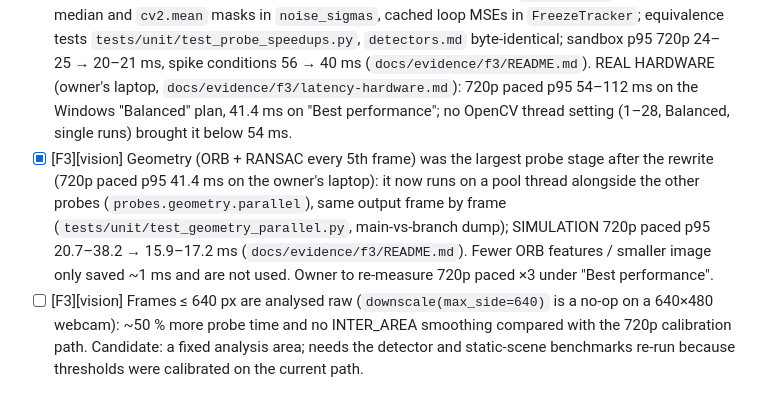
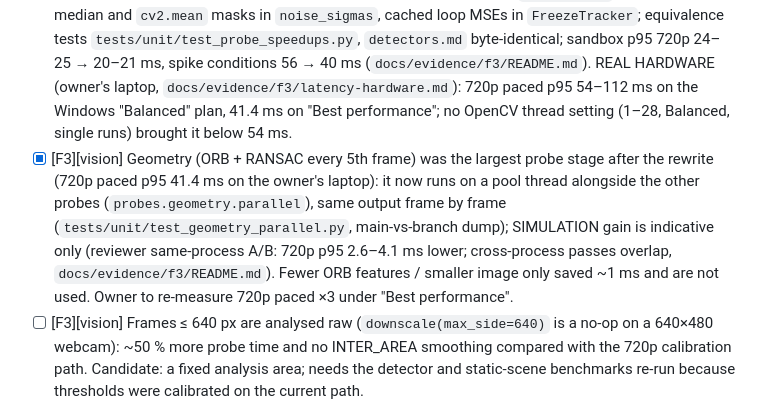
Before and after one commit to aiambo08/nebiusxnvidia_hackathon, a Markdown page: docs/agents/TASKS.md, the part around the change. Rendered like a GitHub page.

Commit message:
docs(evidence): label the sandbox geometry latency gain as indicative with the reviewer's A/B figures
Gate: F3
Co-Authored-By: Devin AI <158243242+devin-ai-integration[bot]@users.noreply.github.com>

```diff
--- a/docs/agents/TASKS.md
+++ b/docs/agents/TASKS.md
@@ -17,7 +17,7 @@ Format: `- [ ] [Fx][role] task — acceptance`
 - [x] [F1][ingestion] 30-min webcam soak — `docs/evidence/f1/README.md`
 - [x] [F3][vision] Explain live probe p95 (110 ms at 640×480) vs isolated bench (20.5 ms at 720p) — SIMULATION: `spike_capture.py`'s own conditions (tracemalloc + 30 FPS capture thread + raw 640×480 input) account for ~2× on the sandbox (2.0–2.1×, reviewer; ranking raw 640×480 > tracemalloc > thread ≈ pacing); `scripts/bench_probes.py --size/--paced/--worker/--tracemalloc/--breakdown` attributes it per factor; (`docs/evidence/f3/README.md`). REAL HARDWARE: the owner's laptop numbers are in `docs/evidence/f3/latency-hardware.md`.
 - [x] [F3][vision] Cut probe cost without threshold changes — SIMULATION: `blur_effect` float32, one-pivot median and `cv2.mean` masks in `noise_sigmas`, cached loop MSEs in `FreezeTracker`; equivalence tests `tests/unit/test_probe_speedups.py`, `detectors.md` byte-identical; sandbox p95 720p 24–25 → 20–21 ms, spike conditions 56 → 40 ms (`docs/evidence/f3/README.md`). REAL HARDWARE (owner's laptop, `docs/evidence/f3/latency-hardware.md`): 720p paced p95 54–112 ms on the Windows "Balanced" plan, 41.4 ms on "Best performance"; no OpenCV thread setting (1–28, Balanced, single runs) brought it below 54 ms.
-- [x] [F3][vision] Geometry (ORB + RANSAC every 5th frame) was the largest probe stage after the rewrite (720p paced p95 41.4 ms on the owner's laptop): it now runs on a pool thread alongside the other probes (`probes.geometry.parallel`), same output frame by frame (`tests/unit/test_geometry_parallel.py`, main-vs-branch dump); SIMULATION 720p paced p95 20.7–38.2 → 15.9–17.2 ms (`docs/evidence/f3/README.md`). Fewer ORB features / smaller image only saved ~1 ms and are not used. Owner to re-measure 720p paced ×3 under "Best performance".
+- [x] [F3][vision] Geometry (ORB + RANSAC every 5th frame) was the largest probe stage after the rewrite (720p paced p95 41.4 ms on the owner's laptop): it now runs on a pool thread alongside the other probes (`probes.geometry.parallel`), same output frame by frame (`tests/unit/test_geometry_parallel.py`, main-vs-branch dump); SIMULATION gain is indicative only (reviewer same-process A/B: 720p p95 2.6–4.1 ms lower; cross-process passes overlap, `docs/evidence/f3/README.md`). Fewer ORB features / smaller image only saved ~1 ms and are not used. Owner to re-measure 720p paced ×3 under "Best performance".
 - [ ] [F3][vision] Frames ≤ 640 px are analysed raw (`downscale(max_side=640)` is a no-op on a 640×480 webcam): ~50 % more probe time and no INTER_AREA smoothing compared with the 720p calibration path. Candidate: a fixed analysis area; needs the detector and static-scene benchmarks re-run because thresholds were calibrated on the current path.
 - [x] [F1][ingestion] Local RTSP from the phone (IP Webcam app) through the same source contract — `2 passed` on REAL HARDWARE (2026-10-08) after the decode retries (PR #6) and the network warm-up (PR #7), `docs/evidence/f1/README.md`
 - [x] [F1][evaluation] Inject blur/dark/freeze on a recorded clip — `docs/evidence/f1/README.md`, manifests `benchmarks/manifests/f1-s001-*.yaml`
```
Also changed, not shown: docs/agents/PROJECT_STATE.md (+1 -1 lines), 1 other file.
